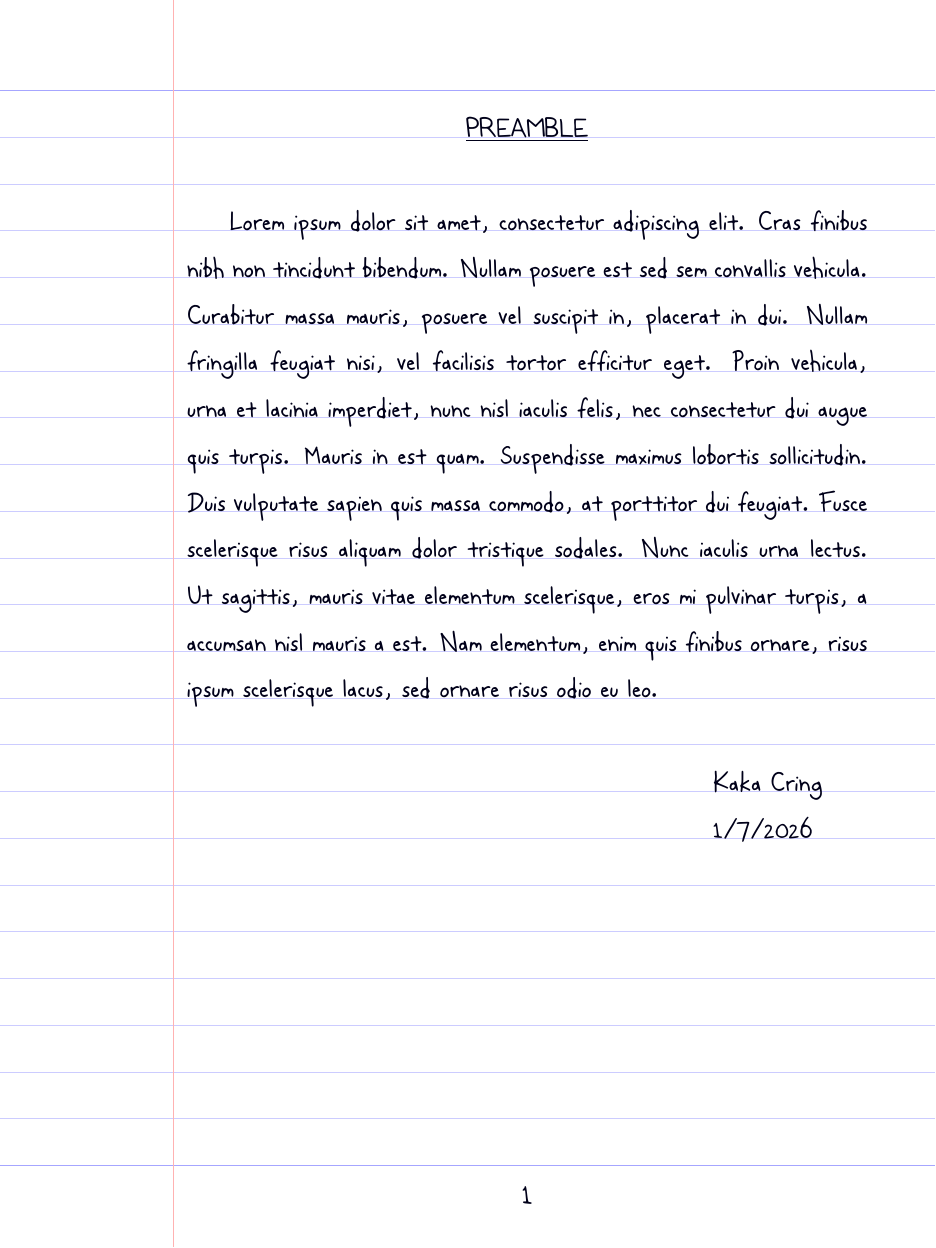
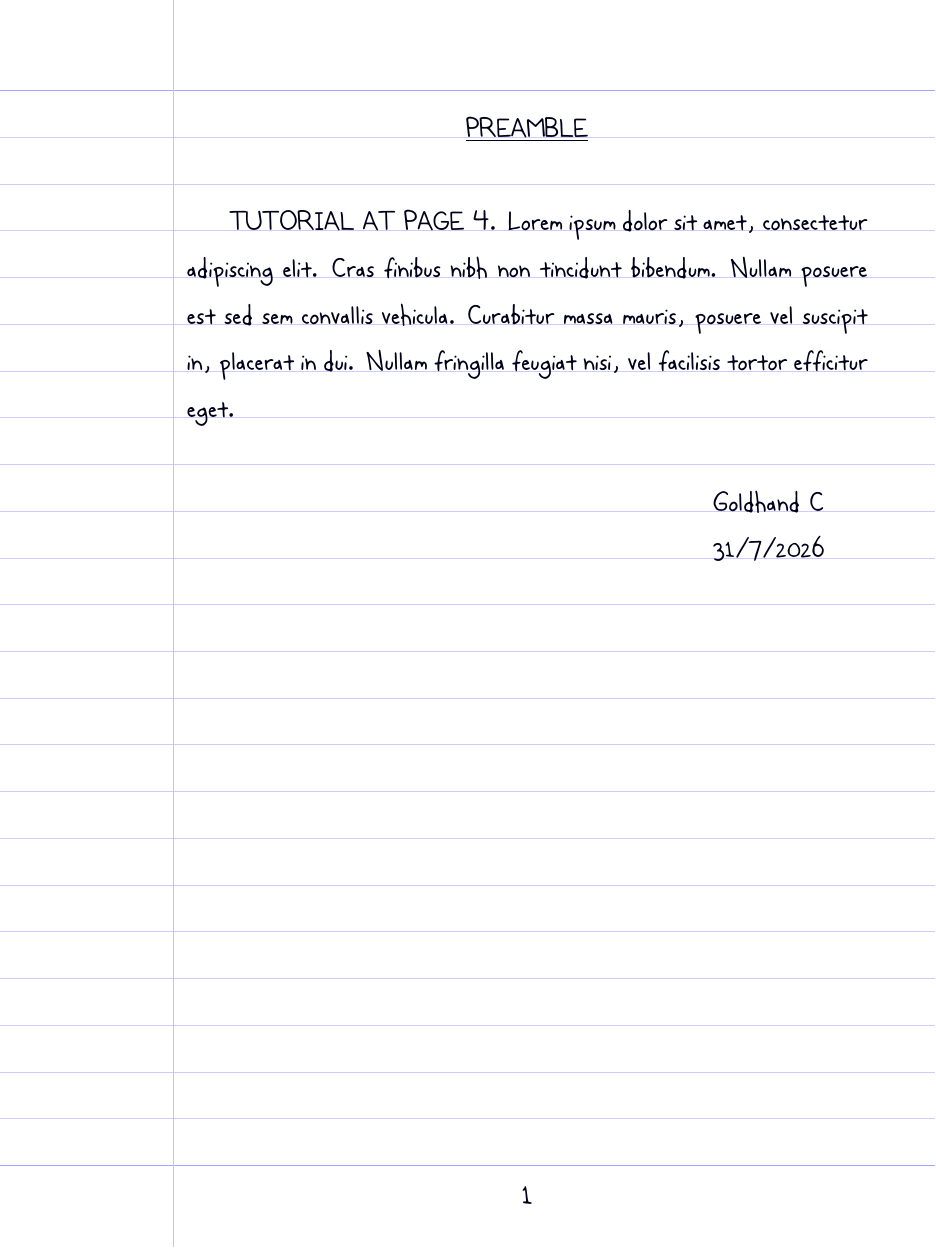
Before and after one commit to goldhand-c/latex-diary-template, a LaTeX document (main.tex, which reads 0-file.tex, styles/thaitext.sty): page 2 of 6. Compiled offline with XeLaTeX; a missing font is replaced by an installed copy or a similar font.

Commit message:
Add credits

```diff
--- a/0-file.tex
+++ b/0-file.tex
@@ -1,7 +1,12 @@
 {\centering \underline{\textbf{Preamble}} \par}
 
-Lorem ipsum dolor sit amet, consectetur adipiscing elit. Cras finibus nibh non tincidunt bibendum. Nullam posuere est sed sem convallis vehicula. Curabitur massa mauris, posuere vel suscipit in, placerat in dui. Nullam fringilla feugiat nisi, vel facilisis tortor efficitur eget. Proin vehicula, urna et lacinia imperdiet, nunc nisl iaculis felis, nec consectetur dui augue quis turpis. Mauris in est quam. Suspendisse maximus lobortis sollicitudin. Duis vulputate sapien quis massa commodo, at porttitor dui feugiat. Fusce scelerisque risus aliquam dolor tristique sodales. Nunc iaculis urna lectus. Ut sagittis, mauris vitae elementum scelerisque, eros mi pulvinar turpis, a accumsan nisl mauris a est. Nam elementum, enim quis finibus ornare, risus ipsum scelerisque lacus, sed ornare risus odio eu leo.
+\textbf{Tutorial at page \pageref{March}.}
+Lorem ipsum dolor sit amet, consectetur adipiscing elit.
+Cras finibus nibh non tincidunt bibendum.
+Nullam posuere est sed sem convallis vehicula.
+Curabitur massa mauris, posuere vel suscipit in, placerat in dui.
+Nullam fringilla feugiat nisi, vel facilisis tortor efficitur eget.
 
 \noindent
 \hspace*{0.76\linewidth} \theauthor \\
-\hspace*{0.76\linewidth} \oldnumber{1/7/2026}
+\hspace*{0.76\linewidth} \oldnumber{31/7/2026}
--- a/main.tex
+++ b/main.tex
@@ -29,7 +29,7 @@
 
 % -------- TITLE --------
 \title{Diary 2026}
-\author{Kaka Cring}
+\author{Goldhand C}
 \date{\today}
 
 
--- a/styles/thaitext.sty
+++ b/styles/thaitext.sty
@@ -90,13 +90,8 @@
     \fi
 }
 
+\endinput
 
-% -------- Thai LaTeX art --------
-\newcommand{\ลาเท็ก}[1][]{\tikz[#1,baseline=(A.base),every node/.append style={inner sep=0mm}]{
-        \path (0,0) node {ล}
-        ++(0.17, 0.08) node {\small า}
-        ++(0.15,-0.08) node {เ}
-        ++(0.2, -0.07) node {ท}
-        ++(0.19, 0.08) node {็}
-        ++(0.09,-0.01) node (A) {ก};
-    }}
+Adapted from Chulalongkorn University Thesis Template by Naphan Benchasattabuse
+License: Creative Commons CC BY 4.0
+Source: https://www.overleaf.com/latex/templates/chulalongkorn-university-thesis-template/gwtbhgqzkvqt
```
Also changed, not shown: main.pdf.
